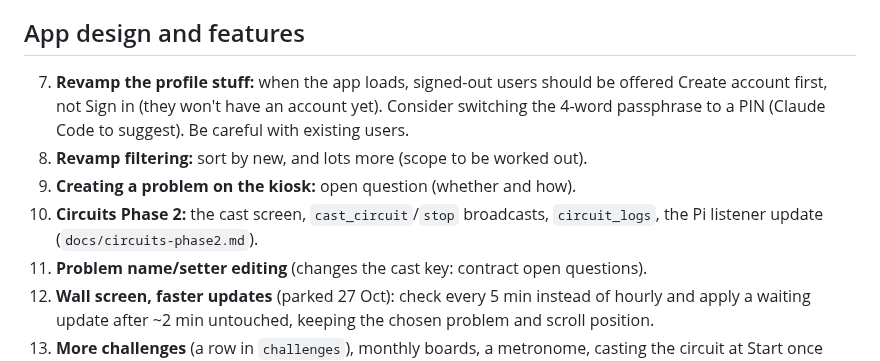
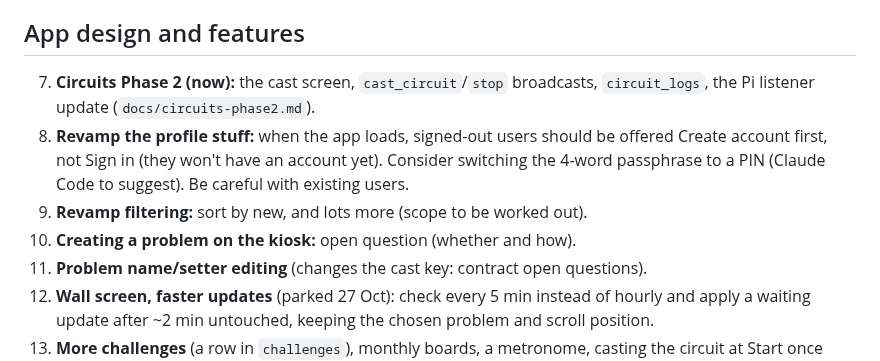
Before and after one commit to rlmck/projectboard, a Markdown page: TODO.md, the part around the change. GitHub-like rendering.

Commit message:
TODO: move Circuits Phase 2 to the top of App design and features (next)

```diff
--- a/TODO.md
+++ b/TODO.md
@@ -22,10 +22,10 @@ Ross's one to-do list for Project Board, shared by the claude.ai project chat an
 6. **A mock listener on the laptop** that turns a cast into LED indices (lower priority now the webcam shows the real board).
 
 ## App design and features
-7. **Revamp the profile stuff:** when the app loads, signed-out users should be offered Create account first, not Sign in (they won't have an account yet). Consider switching the 4-word passphrase to a PIN (Claude Code to suggest). Be careful with existing users.
-8. **Revamp filtering:** sort by new, and lots more (scope to be worked out).
-9. **Creating a problem on the kiosk:** open question (whether and how).
-10. **Circuits Phase 2:** the cast screen, `cast_circuit`/`stop` broadcasts, `circuit_logs`, the Pi listener update (`docs/circuits-phase2.md`).
+7. **Circuits Phase 2 (now):** the cast screen, `cast_circuit`/`stop` broadcasts, `circuit_logs`, the Pi listener update (`docs/circuits-phase2.md`).
+8. **Revamp the profile stuff:** when the app loads, signed-out users should be offered Create account first, not Sign in (they won't have an account yet). Consider switching the 4-word passphrase to a PIN (Claude Code to suggest). Be careful with existing users.
+9. **Revamp filtering:** sort by new, and lots more (scope to be worked out).
+10. **Creating a problem on the kiosk:** open question (whether and how).
 11. **Problem name/setter editing** (changes the cast key: contract open questions).
 12. **Wall screen, faster updates** (parked 27 Oct): check every 5 min instead of hourly and apply a waiting update after ~2 min untouched, keeping the chosen problem and scroll position.
 13. **More challenges** (a row in `challenges`), monthly boards, a metronome, casting the circuit at Start once Circuits Phase 2 exists.
```
